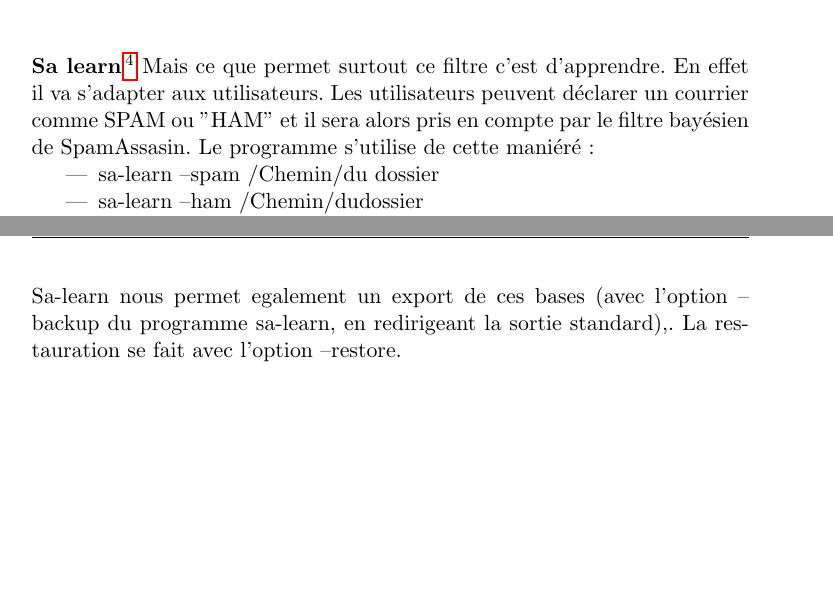
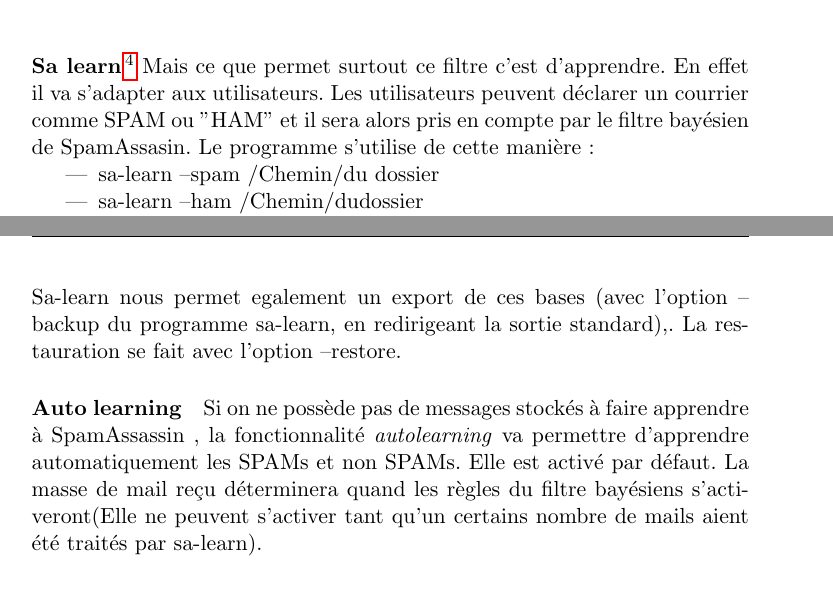
Before and after one commit to CPTmath67/spam_assasssin_asrall, a LaTeX document (rapport/rapport_spam_assassin.tex): two parts of pages 9 and 10 of 16, joined at a grey line, cut so that both start at the same text, the shorter picture padded with empty space. Compiled offline with pdfLaTeX.

Commit message:
sa-learn

```diff
--- a/rapport/rapport_spam_assassin.tex
+++ b/rapport/rapport_spam_assassin.tex
@@ -291,8 +291,10 @@
 \linebreak
 Sa-learn nous permet egalement un export de ces bases (avec l'option --backup du programme sa-learn, en redirigeant la sortie standard),. La restauration se fait
 avec l'option --restore.
-
-\pagebreak
+\paragraph*{Auto learning}
+Si on ne possède pas de messages stockés à faire apprendre à SpamAssassin , la fonctionnalité \emph{autolearning}
+va permettre d'apprendre automatiquement les SPAMs et non SPAMs. Elle est activé par défaut. La masse de mail
+reçu déterminera quand les règles du filtre bayésiens s'activeront(Elle ne peuvent s'activer tant qu'un certains nombre de mails aient été traités par sa-learn).
 
 \section{Articulation du programme}
 
```
Also changed, not shown: rapport/rapport_spam_assassin.pdf, rapport/rapport_spam_assassin.tex (2 more changed lines), 4 other files.
